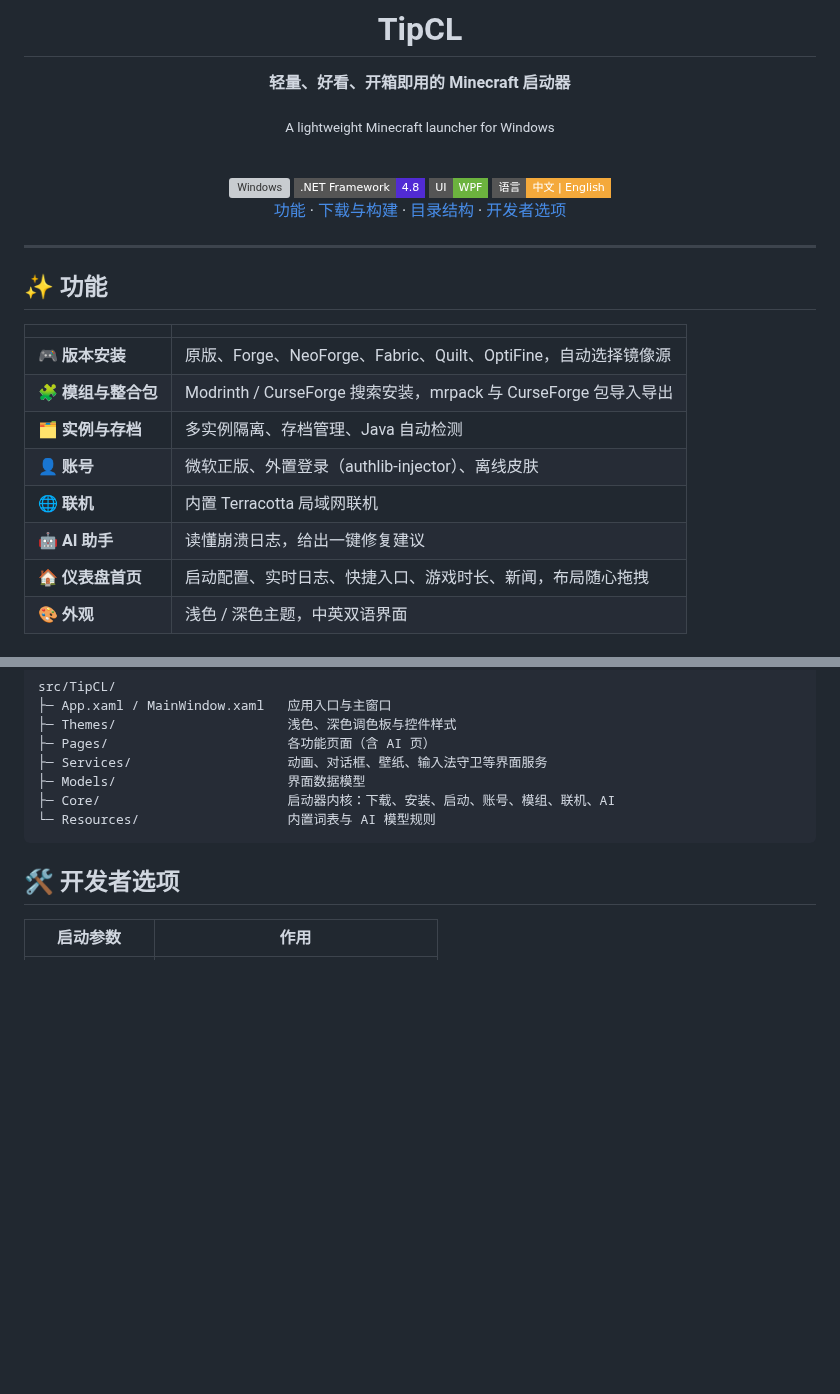
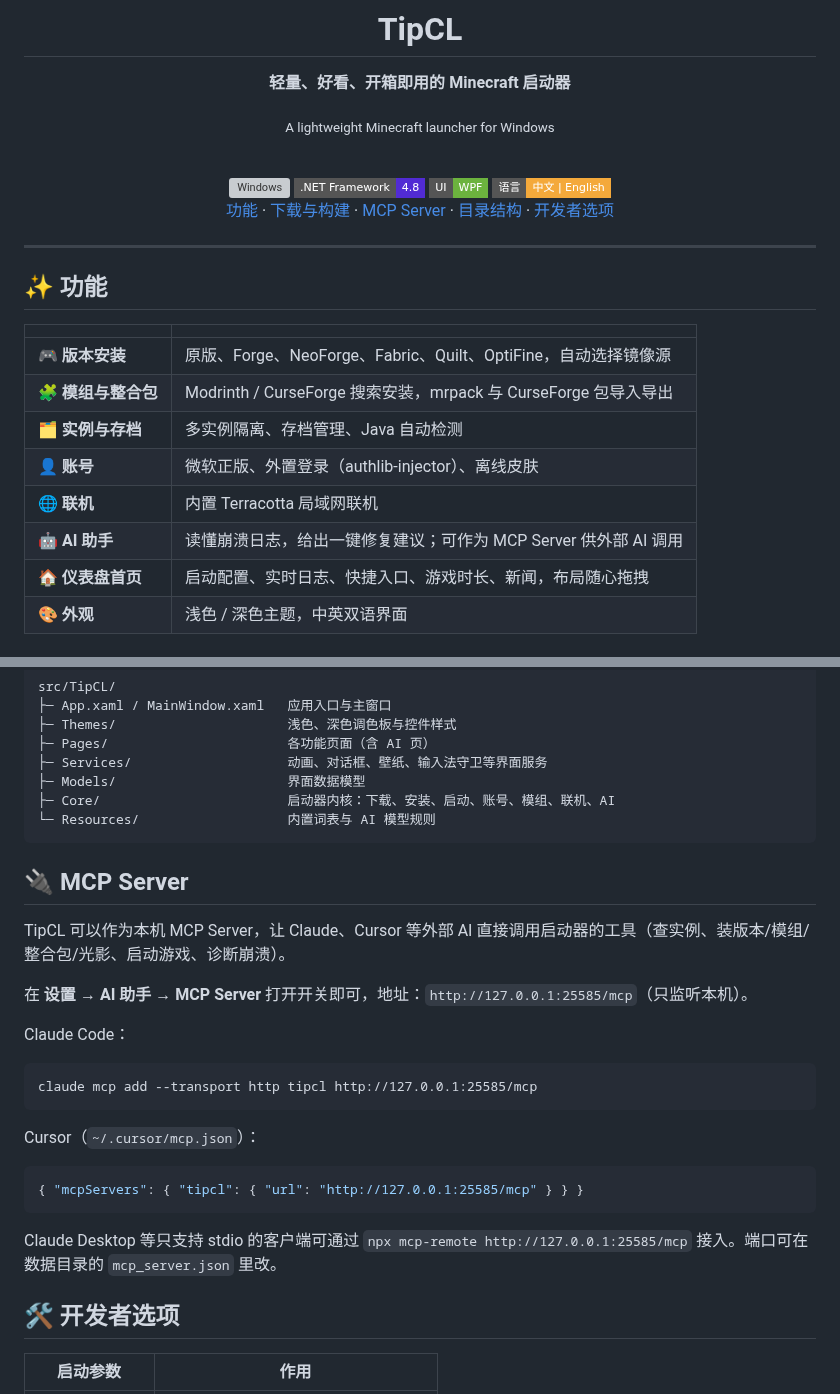
Before and after one commit to wfwwq/TipCL, a Markdown page: README.md, 2 parts joined by grey strips. Drawn GitHub-style; badges without logos; blank space fills up the shorter version; grey boxes are pictures that could not be loaded.

Commit message:
README：MCP Server 使用说明

````diff
--- a/README.md
+++ b/README.md
@@ -15,7 +15,7 @@
 <img src="https://img.shields.io/badge/UI-WPF-6CB33E?style=flat-square" alt="WPF" />
 <img src="https://img.shields.io/badge/%E8%AF%AD%E8%A8%80-%E4%B8%AD%E6%96%87%20%7C%20English-F4A93B?style=flat-square" alt="中文 | English" />
 
-[功能](#-功能) · [下载与构建](#-下载与构建) · [目录结构](#-目录结构) · [开发者选项](#-开发者选项)
+[功能](#-功能) · [下载与构建](#-下载与构建) · [MCP Server](#-mcp-server) · [目录结构](#-目录结构) · [开发者选项](#-开发者选项)
 
 </div>
 
@@ -30,7 +30,7 @@
 | 🗂️ **实例与存档** | 多实例隔离、存档管理、Java 自动检测 |
 | 👤 **账号** | 微软正版、外置登录（authlib-injector）、离线皮肤 |
 | 🌐 **联机** | 内置 Terracotta 局域网联机 |
-| 🤖 **AI 助手** | 读懂崩溃日志，给出一键修复建议 |
+| 🤖 **AI 助手** | 读懂崩溃日志，给出一键修复建议；可作为 MCP Server 供外部 AI 调用 |
 | 🏠 **仪表盘首页** | 启动配置、实时日志、快捷入口、游戏时长、新闻，布局随心拖拽 |
 | 🎨 **外观** | 浅色 / 深色主题，中英双语界面 |
 
@@ -61,6 +61,26 @@ src/TipCL/
 └─ Resources/                   内置词表与 AI 模型规则
 ```
 
+## 🔌 MCP Server
+
+TipCL 可以作为本机 MCP Server，让 Claude、Cursor 等外部 AI 直接调用启动器的工具（查实例、装版本/模组/整合包/光影、启动游戏、诊断崩溃）。
+
+在 **设置 → AI 助手 → MCP Server** 打开开关即可，地址：`http://127.0.0.1:25585/mcp`（只监听本机）。
+
+Claude Code：
+
+```bat
+claude mcp add --transport http tipcl http://127.0.0.1:25585/mcp
+```
+
+Cursor（`~/.cursor/mcp.json`）：
+
+```json
+{ "mcpServers": { "tipcl": { "url": "http://127.0.0.1:25585/mcp" } } }
+```
+
+Claude Desktop 等只支持 stdio 的客户端可通过 `npx mcp-remote http://127.0.0.1:25585/mcp` 接入。端口可在数据目录的 `mcp_server.json` 里改。
+
 ## 🛠️ 开发者选项
 
 | 启动参数 | 作用 |
````
